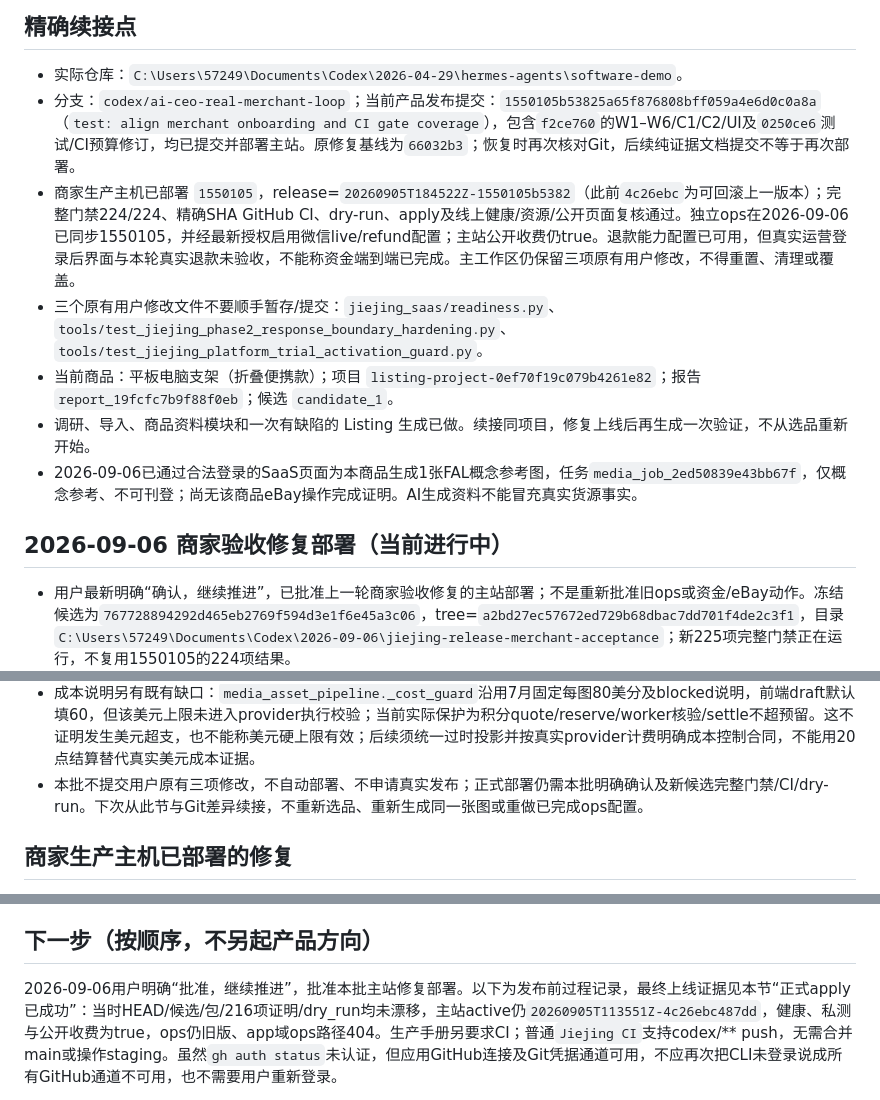
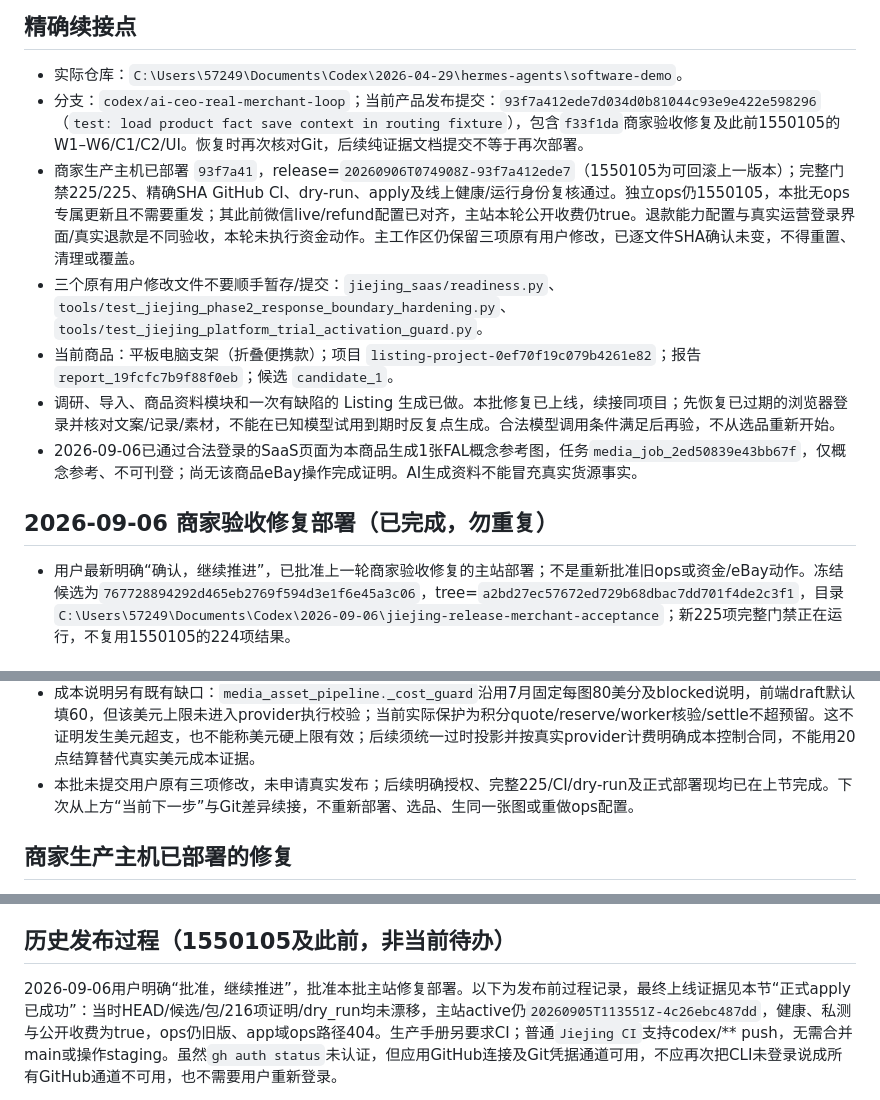
Before and after one commit to f4zjwy6j94-star/JIEJING-SAAS, a Markdown page: docs/JIEJING_CURRENT_EXECUTION_STATE.md, 3 parts joined by grey strips. Rendered like a GitHub page.

Commit message:
docs: record verified merchant acceptance release and next gap

```diff
--- a/docs/JIEJING_CURRENT_EXECUTION_STATE.md
+++ b/docs/JIEJING_CURRENT_EXECUTION_STATE.md
@@ -13,14 +13,14 @@
 ## 精确续接点
 
 - 实际仓库：`C:\Users\57249\Documents\Codex\2026-04-29\hermes-agents\software-demo`。
-- 分支：`codex/ai-ceo-real-merchant-loop`；当前产品发布提交：`1550105b53825a65f876808bff059a4e6d0c0a8a`（`test: align merchant onboarding and CI gate coverage`），包含`f2ce760`的W1–W6/C1/C2/UI及`0250ce6`测试/CI预算修订，均已提交并部署主站。原修复基线为`66032b3`；恢复时再次核对Git，后续纯证据文档提交不等于再次部署。
-- 商家生产主机已部署 `1550105`，release=`20260905T184522Z-1550105b5382`（此前`4c26ebc`为可回滚上一版本）；完整门禁224/224、精确SHA GitHub CI、dry-run、apply及线上健康/资源/公开页面复核通过。独立ops在2026-09-06已同步1550105，并经最新授权启用微信live/refund配置；主站公开收费仍true。退款能力配置已可用，但真实运营登录后界面与本轮真实退款未验收，不能称资金端到端已完成。主工作区仍保留三项原有用户修改，不得重置、清理或覆盖。
+- 分支：`codex/ai-ceo-real-merchant-loop`；当前产品发布提交：`93f7a412ede7d034d0b81044c93e9e422e598296`（`test: load product fact save context in routing fixture`），包含`f33f1da`商家验收修复及此前1550105的W1–W6/C1/C2/UI。恢复时再次核对Git，后续纯证据文档提交不等于再次部署。
+- 商家生产主机已部署 `93f7a41`，release=`20260906T074908Z-93f7a412ede7`（1550105为可回滚上一版本）；完整门禁225/225、精确SHA GitHub CI、dry-run、apply及线上健康/运行身份复核通过。独立ops仍1550105，本批无ops专属更新且不需要重发；其此前微信live/refund配置已对齐，主站本轮公开收费仍true。退款能力配置与真实运营登录界面/真实退款是不同验收，本轮未执行资金动作。主工作区仍保留三项原有用户修改，已逐文件SHA确认未变，不得重置、清理或覆盖。
 - 三个原有用户修改文件不要顺手暂存/提交：`jiejing_saas/readiness.py`、`tools/test_jiejing_phase2_response_boundary_hardening.py`、`tools/test_jiejing_platform_trial_activation_guard.py`。
 - 当前商品：平板电脑支架（折叠便携款）；项目 `listing-project-0ef70f19c079b4261e82`；报告 `report_19fcfc7b9f88f0eb`；候选 `candidate_1`。
-- 调研、导入、商品资料模块和一次有缺陷的 Listing 生成已做。续接同项目，修复上线后再生成一次验证，不从选品重新开始。
+- 调研、导入、商品资料模块和一次有缺陷的 Listing 生成已做。本批修复已上线，续接同项目；先恢复已过期的浏览器登录并核对文案/记录/素材，不能在已知模型试用到期时反复点生成。合法模型调用条件满足后再验，不从选品重新开始。
 - 2026-09-06已通过合法登录的SaaS页面为本商品生成1张FAL概念参考图，任务`media_job_2ed50839e43bb67f`，仅概念参考、不可刊登；尚无该商品eBay操作完成证明。AI生成资料不能冒充真实货源事实。
 
-## 2026-09-06 商家验收修复部署（当前进行中）
+## 2026-09-06 商家验收修复部署（已完成，勿重复）
 
 - 用户最新明确“确认，继续推进”，已批准上一轮商家验收修复的主站部署；不是重新批准旧ops或资金/eBay动作。冻结候选为`767728894292d465eb2769f594d3e1f6e45a3c06`，tree=`a2bd27ec57672ed729b68dbac7dd701f4de2c3f1`，目录`C:\Users\57249\Documents\Codex\2026-09-06\jiejing-release-merchant-acceptance`；新225项完整门禁正在运行，不复用1550105的224项结果。
 - 独立审查`1550105..7677288`六提交、20路径、26新增文本blob：秘密规则/禁止路径命中0；三项原用户文件在两个提交中逐字相同，用户未提交改动不进入本批。部署工具/Compose/workflows未变，本批不需要更新旧ops。依次完成精确SHA普通CI、新包核验、dry-run、已批准apply及生产同商品页面复验；测试不通过不得部署。
@@ -42,7 +57,7 @@
 - 同因复核另已修复事实保存慢回包覆盖别的商品：复用公司/用户/店铺/完整项目身份与epoch校验，A→B及A→B→A旧响应/旧finally不改新状态；后端已保存A不被取消或重发。保存时仅冻结当前事实表输入，导航/Listing文案可用，成功/失败解锁。完整离线app实际点击最近任务继续B后，A回包仍保持B；同项目在途修改三项买家文案保留且未验证。新资产family=`20260906-merchant-acceptance-v1`，app LF hash=`150f23d4b732`、styles=`885b316fada8`；仅同步7处缓存引用，未改官网正文、CSS或页面布局。
 - 明确剩余产品缺口：手改Listing字段目前只保存本机快照；生成报告落库不等于手改云保存。应优先补同项目手改云端保存/跨设备恢复，再复验完整旅程，不先启动UI大改。真实文本生成仍需合法可用的账号模型或单独批准的测试权益；当前试用到期不能靠反复点击解决。
 - 成本说明另有既有缺口：`media_asset_pipeline._cost_guard`沿用7月固定每图80美分及blocked说明，前端draft默认填60，但该美元上限未进入provider执行校验；当前实际保护为积分quote/reserve/worker核验/settle不超预留。这不证明发生美元超支，也不能称美元硬上限有效；后续须统一过时投影并按真实provider计费明确成本控制合同，不能用20点结算替代真实美元成本证据。
-- 本批不提交用户原有三项修改，不自动部署、不申请真实发布；正式部署仍需本批明确确认及新候选完整门禁/CI/dry-run。下次从此节与Git差异续接，不重新选品、重新生成同一张图或重做已完成ops配置。
+- 本批未提交用户原有三项修改，未申请真实发布；后续明确授权、完整225/CI/dry-run及正式部署现均已在上节完成。下次从上方“当前下一步”与Git差异续接，不重新部署、选品、生同一张图或重做ops配置。
 
 ## 商家生产主机已部署的修复
 
@@ -180,7 +195,7 @@
 - app.js冻结LF内容hash=`d2dcc7345056`、styles=`885b316fada8`，7处引用family=`20260905-workflow-reliability-v1`。三项原有用户文件差异仍29/0、1/0、10/1，不进入候选。本批已提交为`f2ce760`；独立干净候选位于`C:\Users\57249\Documents\Codex\2026-09-06\jiejing-release-workflow`，完整216项结果214通过/2失败，1463.71秒，source_stable=true、release_eligible=false，证据在该目录`output/jiejing-precloud-deployment-gate/latest.json`。该候选不得打包/部署；session72669已结束exit1。
 - 两个失败为merchant_surface_guard（旧正文匹配不接受标题span排印）与ai_ceo_phase0_contracts（两个抽取submit函数的fixture缺新history request context依赖，在行为断言前ReferenceError）。前者按真实h1可见语义修复，保留错标题/非h1不能替代的负向断言，专项通过；后者抽取真实scope/epoch/canonical依赖，完整21项及stream_error8、streaming合同、历史26+4布局通过，未改生产JS。另仅将GitHub完整preflight上限25→45分钟：实际24分24秒之外还需安装依赖，属于预算风险而非已发生CI超时；job定向7负例及四部署专项通过，权限/分支/runner/命令不变，未触发CI。即将提交这些回归/预算修订，另建`jiejing-release-workflow-r2`跑完整216项，不复用214项旧结果充数。
 
-## 下一步（按顺序，不另起产品方向）
+## 历史发布过程（1550105及此前，非当前待办）
 
 2026-09-06用户明确“批准，继续推进”，批准本批主站修复部署。以下为发布前过程记录，最终上线证据见本节“正式apply已成功”：当时HEAD/候选/包/216项证明/dry_run均未漂移，主站active仍`20260905T113551Z-4c26ebc487dd`，健康、私测与公开收费为true，ops仍旧版、app域ops路径404。生产手册另要求CI；普通`Jiejing CI`支持codex/** push，无需合并main或操作staging。虽然`gh auth status`未认证，但应用GitHub连接及Git凭据通道可用，不应再次把CLI未登录说成所有GitHub通道不可用，也不需要用户重新登录。
 
```
Also changed, not shown: other parts of docs/JIEJING_CURRENT_EXECUTION_STATE.md (+16 -1 lines).
